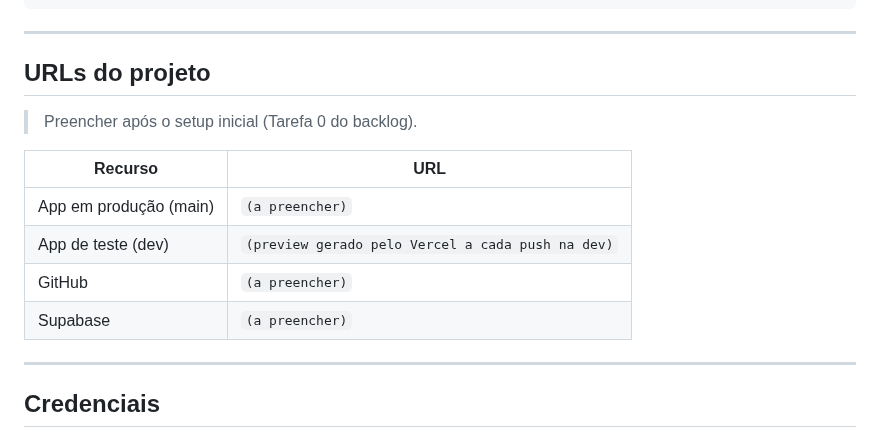
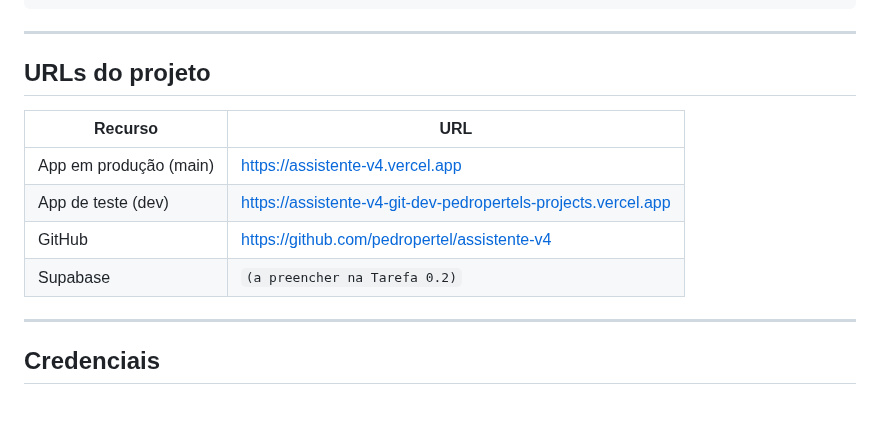
Before and after one commit to pedropertel/assistente-v4, a Markdown page: CLAUDE.md, the part around the change. Drawn GitHub-style; blank space fills up the shorter version.

Commit message:
docs: preenche URLs reais do projeto

```diff
--- a/CLAUDE.md
+++ b/CLAUDE.md
@@ -199,14 +199,12 @@ supabase functions deploy [nome-da-funcao] --project-ref [ref-do-projeto]
 
 ## URLs do projeto
 
-> Preencher após o setup inicial (Tarefa 0 do backlog).
-
 | Recurso | URL |
 |---------|-----|
-| App em produção (main) | `(a preencher)` |
-| App de teste (dev) | `(preview gerado pelo Vercel a cada push na dev)` |
-| GitHub | `(a preencher)` |
-| Supabase | `(a preencher)` |
+| App em produção (main) | https://assistente-v4.vercel.app |
+| App de teste (dev) | https://assistente-v4-git-dev-pedropertels-projects.vercel.app |
+| GitHub | https://github.com/pedropertel/assistente-v4 |
+| Supabase | `(a preencher na Tarefa 0.2)` |
 
 ---
 
```
